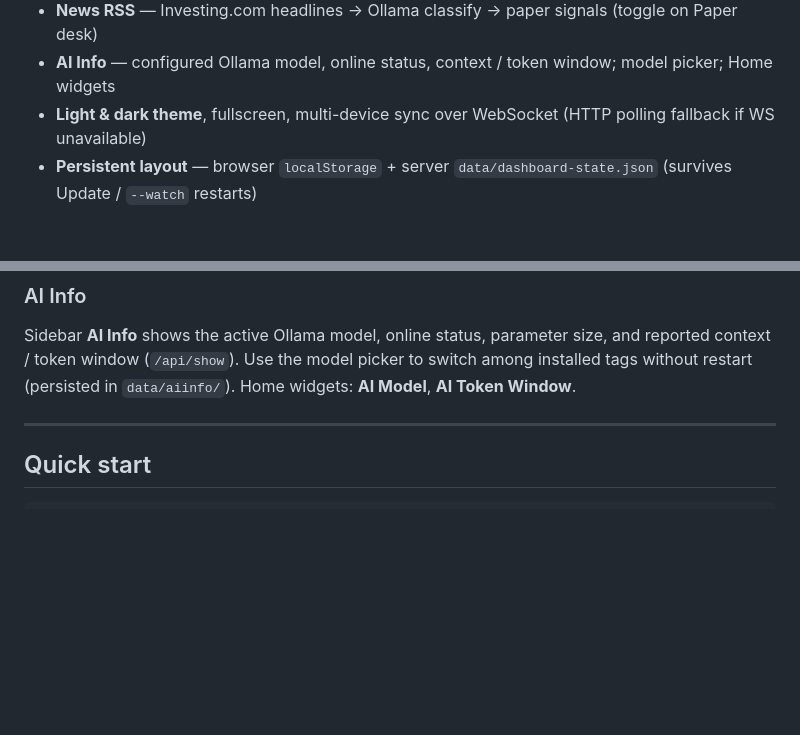
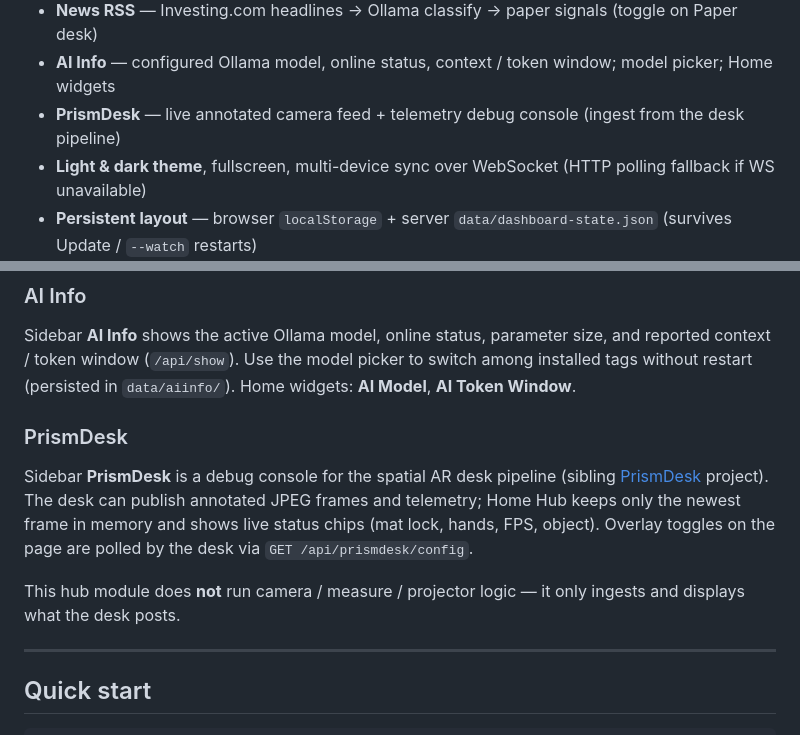
Before and after one commit to yigitcnsn/home-hub, a Markdown page: README.md, 2 parts joined by grey strips. GitHub-like rendering; blank space fills up the shorter version.

Commit message:
docs(readme): document PrismDesk debug console feature

```diff
--- a/README.md
+++ b/README.md
@@ -64,6 +64,7 @@ KAP / Ollama integration: see [`CONTRACT.md`](./CONTRACT.md) (aligned with [pi-l
 - **Paper desk** — BIST-only virtual portfolio under Stocks (orders, fills, mark-to-market); optional auto strategy from KAP / news sentiment
 - **News RSS** — Investing.com headlines → Ollama classify → paper signals (toggle on Paper desk)
 - **AI Info** — configured Ollama model, online status, context / token window; model picker; Home widgets
+- **PrismDesk** — live annotated camera feed + telemetry debug console (ingest from the desk pipeline)
 - **Light & dark theme**, fullscreen, multi-device sync over WebSocket (HTTP polling fallback if WS unavailable)
 - **Persistent layout** — browser `localStorage` + server `data/dashboard-state.json` (survives Update / `--watch` restarts)
 - **In-page dialogs** — no browser `alert`/`confirm`; widget create failures show which widget broke and offer Clear widgets
@@ -124,6 +125,12 @@ Global alerts with levels **info**, **warn**, and **error**. Sidebar inbox + cor
 ### AI Info
 
 Sidebar **AI Info** shows the active Ollama model, online status, parameter size, and reported context / token window (`/api/show`). Use the model picker to switch among installed tags without restart (persisted in `data/aiinfo/`). Home widgets: **AI Model**, **AI Token Window**.
+
+### PrismDesk
+
+Sidebar **PrismDesk** is a debug console for the spatial AR desk pipeline (sibling [PrismDesk](https://github.com/yigitcnsn/PrismDesk) project). The desk can publish annotated JPEG frames and telemetry; Home Hub keeps only the newest frame in memory and shows live status chips (mat lock, hands, FPS, object). Overlay toggles on the page are polled by the desk via `GET /api/prismdesk/config`.
+
+This hub module does **not** run camera / measure / projector logic — it only ingests and displays what the desk posts.
 
 ---
 
```
